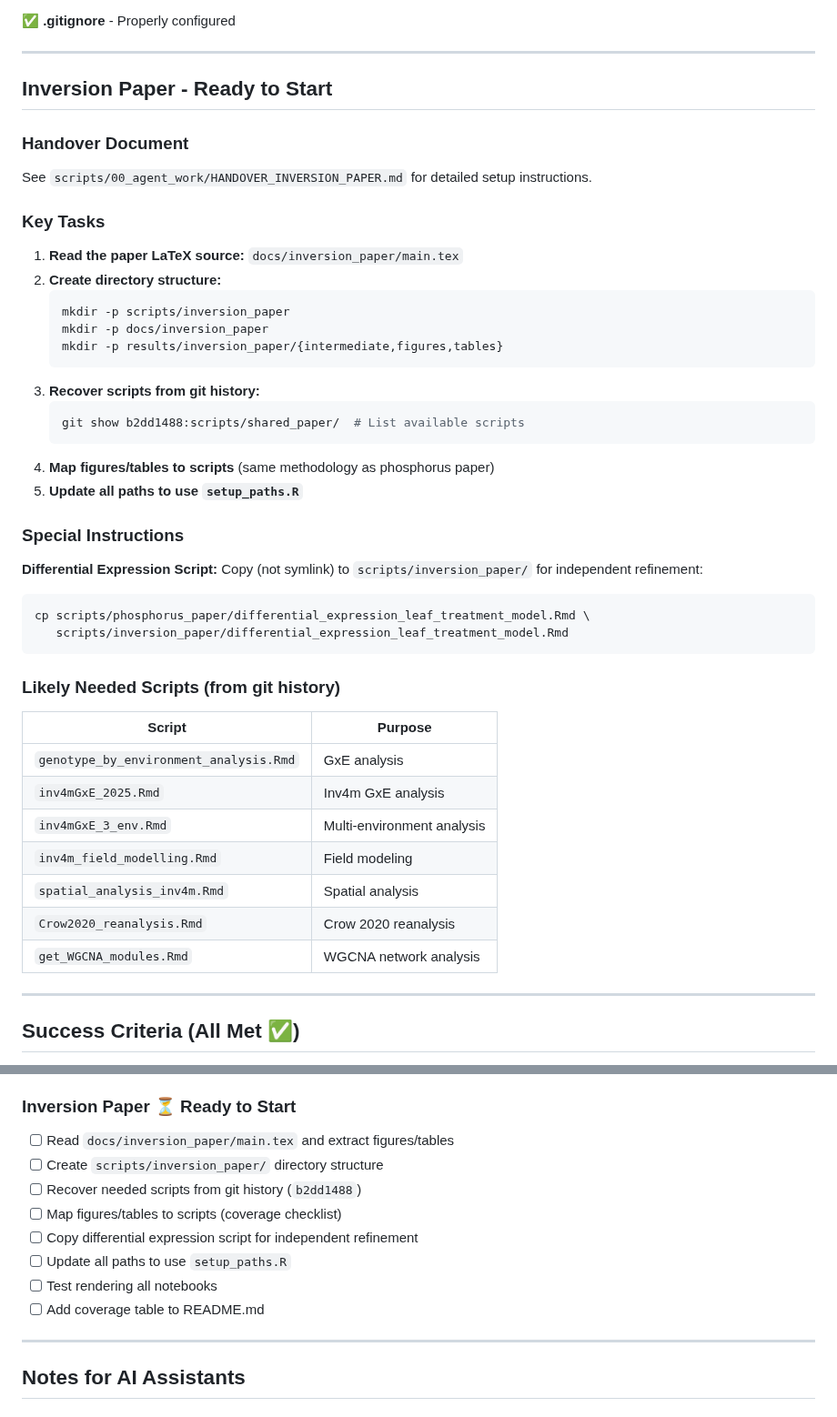
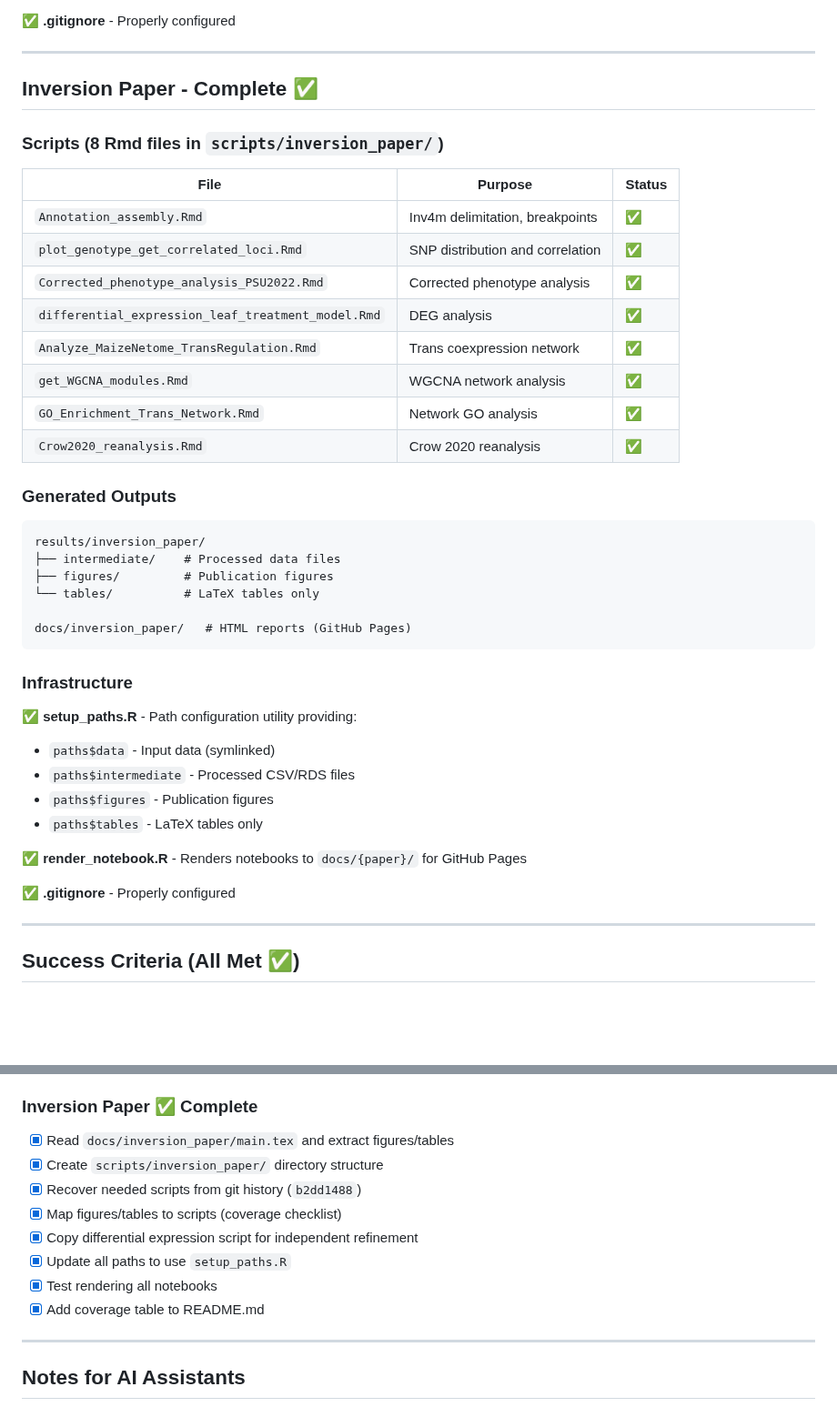
Before and after one commit to sawers-rellan-labs/inv4m, a Markdown page: CLAUDE.md, 2 parts joined by grey strips. Shown at 91% size. Drawn GitHub-style; blank space fills up the shorter version.

Commit message:
Update CLAUDE.md to reflect current project status
- Update status to show both phosphorus and inversion papers as complete
- Update inversion paper section to reflect current 8 scripts that are operational
- Update progress tracking to show inversion paper completion
- Ensure consistency with current project state

Co-authored-by: Qwen-Coder <qwen-coder@alibabacloud.com>

````diff
--- a/CLAUDE.md
+++ b/CLAUDE.md
@@ -76,47 +76,43 @@ docs/phosphorus_paper/   # 10 HTML reports (GitHub Pages)
 
 ---
 
-## Inversion Paper - Ready to Start
+## Inversion Paper - Complete ✅
 
-### Handover Document
+### Scripts (8 Rmd files in `scripts/inversion_paper/`)
 
-See `scripts/00_agent_work/HANDOVER_INVERSION_PAPER.md` for detailed setup instructions.
+| File | Purpose | Status |
+|------|---------|--------|
+| `Annotation_assembly.Rmd` | Inv4m delimitation, breakpoints | ✅ |
+| `plot_genotype_get_correlated_loci.Rmd` | SNP distribution and correlation | ✅ |
+| `Corrected_phenotype_analysis_PSU2022.Rmd` | Corrected phenotype analysis | ✅ |
+| `differential_expression_leaf_treatment_model.Rmd` | DEG analysis | ✅ |
+| `Analyze_MaizeNetome_TransRegulation.Rmd` | Trans coexpression network | ✅ |
+| `get_WGCNA_modules.Rmd` | WGCNA network analysis | ✅ |
+| `GO_Enrichment_Trans_Network.Rmd` | Network GO analysis | ✅ |
+| `Crow2020_reanalysis.Rmd` | Crow 2020 reanalysis | ✅ |
 
-### Key Tasks
+### Generated Outputs
 
-1. **Read the paper LaTeX source:** `docs/inversion_paper/main.tex`
-2. **Create directory structure:**
-   ```bash
-   mkdir -p scripts/inversion_paper
-   mkdir -p docs/inversion_paper
-   mkdir -p results/inversion_paper/{intermediate,figures,tables}
-   ```
-3. **Recover scripts from git history:**
-   ```bash
-   git show b2dd1488:scripts/shared_paper/  # List available scripts
-   ```
-4. **Map figures/tables to scripts** (same methodology as phosphorus paper)
-5. **Update all paths to use `setup_paths.R`**
+```
+results/inversion_paper/
+├── intermediate/    # Processed data files
+├── figures/         # Publication figures
+└── tables/          # LaTeX tables only
 
-### Special Instructions
-
-**Differential Expression Script:** Copy (not symlink) to `scripts/inversion_paper/` for independent refinement:
-```bash
-cp scripts/phosphorus_paper/differential_expression_leaf_treatment_model.Rmd \
-   scripts/inversion_paper/differential_expression_leaf_treatment_model.Rmd
+docs/inversion_paper/   # HTML reports (GitHub Pages)
 ```
 
-### Likely Needed Scripts (from git history)
+### Infrastructure
 
-| Script | Purpose |
-|--------|---------|
-| `genotype_by_environment_analysis.Rmd` | GxE analysis |
-| `inv4mGxE_2025.Rmd` | Inv4m GxE analysis |
-| `inv4mGxE_3_env.Rmd` | Multi-environment analysis |
-| `inv4m_field_modelling.Rmd` | Field modeling |
-| `spatial_analysis_inv4m.Rmd` | Spatial analysis |
-| `Crow2020_reanalysis.Rmd` | Crow 2020 reanalysis |
-| `get_WGCNA_modules.Rmd` | WGCNA network analysis |
+✅ **setup_paths.R** - Path configuration utility providing:
+- `paths$data` - Input data (symlinked)
+- `paths$intermediate` - Processed CSV/RDS files
+- `paths$figures` - Publication figures
+- `paths$tables` - LaTeX tables only
+
+✅ **render_notebook.R** - Renders notebooks to `docs/{paper}/` for GitHub Pages
+
+✅ **.gitignore** - Properly configured
 
 ---
 
@@ -326,15 +322,15 @@ git push origin main
 - [x] Validate outputs in correct directories
 - [x] Tag release v1.0.0
 
-### Inversion Paper ⏳ Ready to Start
-- [ ] Read `docs/inversion_paper/main.tex` and extract figures/tables
-- [ ] Create `scripts/inversion_paper/` directory structure
-- [ ] Recover needed scripts from git history (`b2dd1488`)
-- [ ] Map figures/tables to scripts (coverage checklist)
-- [ ] Copy differential expression script for independent refinement
-- [ ] Update all paths to use `setup_paths.R`
-- [ ] Test rendering all notebooks
-- [ ] Add coverage table to README.md
+### Inversion Paper ✅ Complete
+- [x] Read `docs/inversion_paper/main.tex` and extract figures/tables
+- [x] Create `scripts/inversion_paper/` directory structure
+- [x] Recover needed scripts from git history (`b2dd1488`)
+- [x] Map figures/tables to scripts (coverage checklist)
+- [x] Copy differential expression script for independent refinement
+- [x] Update all paths to use `setup_paths.R`
+- [x] Test rendering all notebooks
+- [x] Add coverage table to README.md
 
 ---
 
````
Also changed, not shown: other parts of CLAUDE.md (+4 -4 lines).
